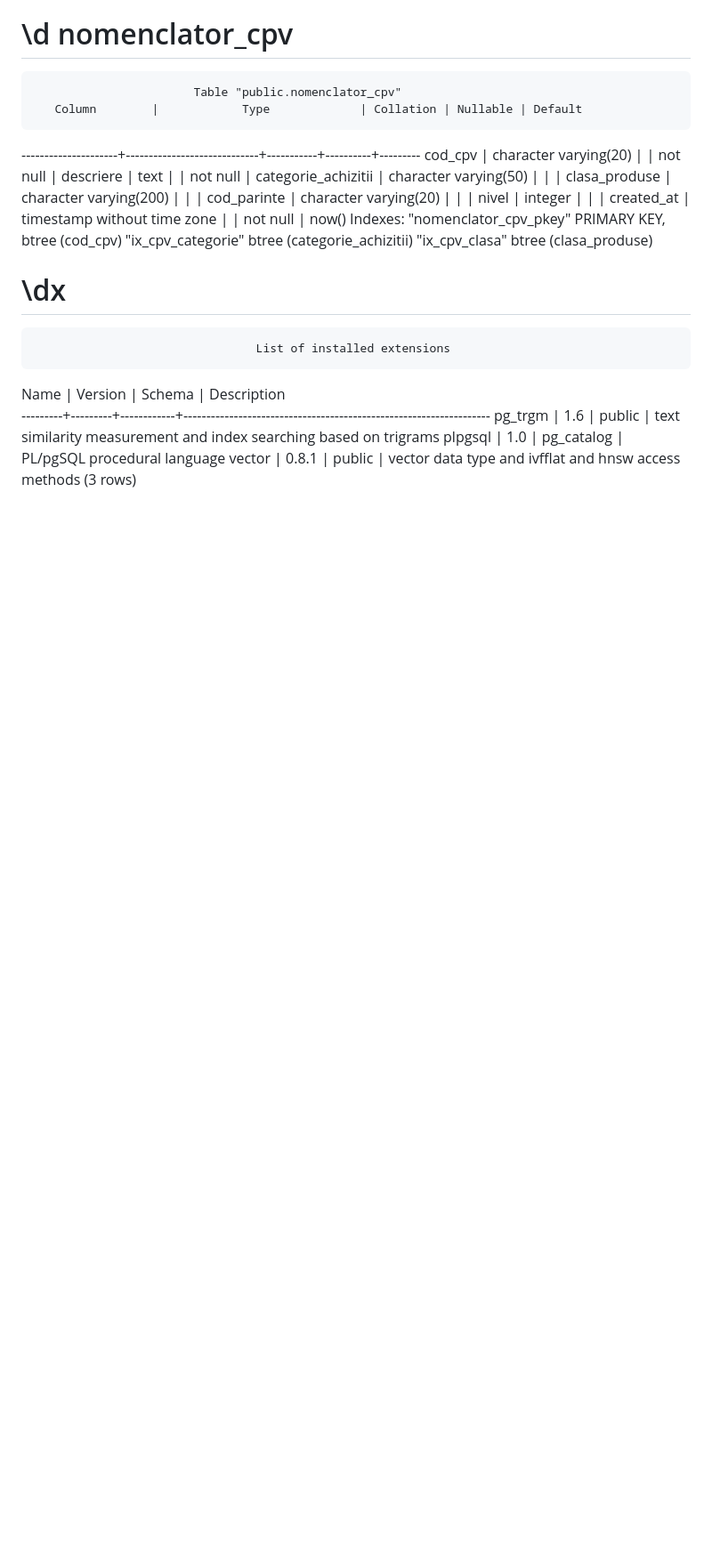
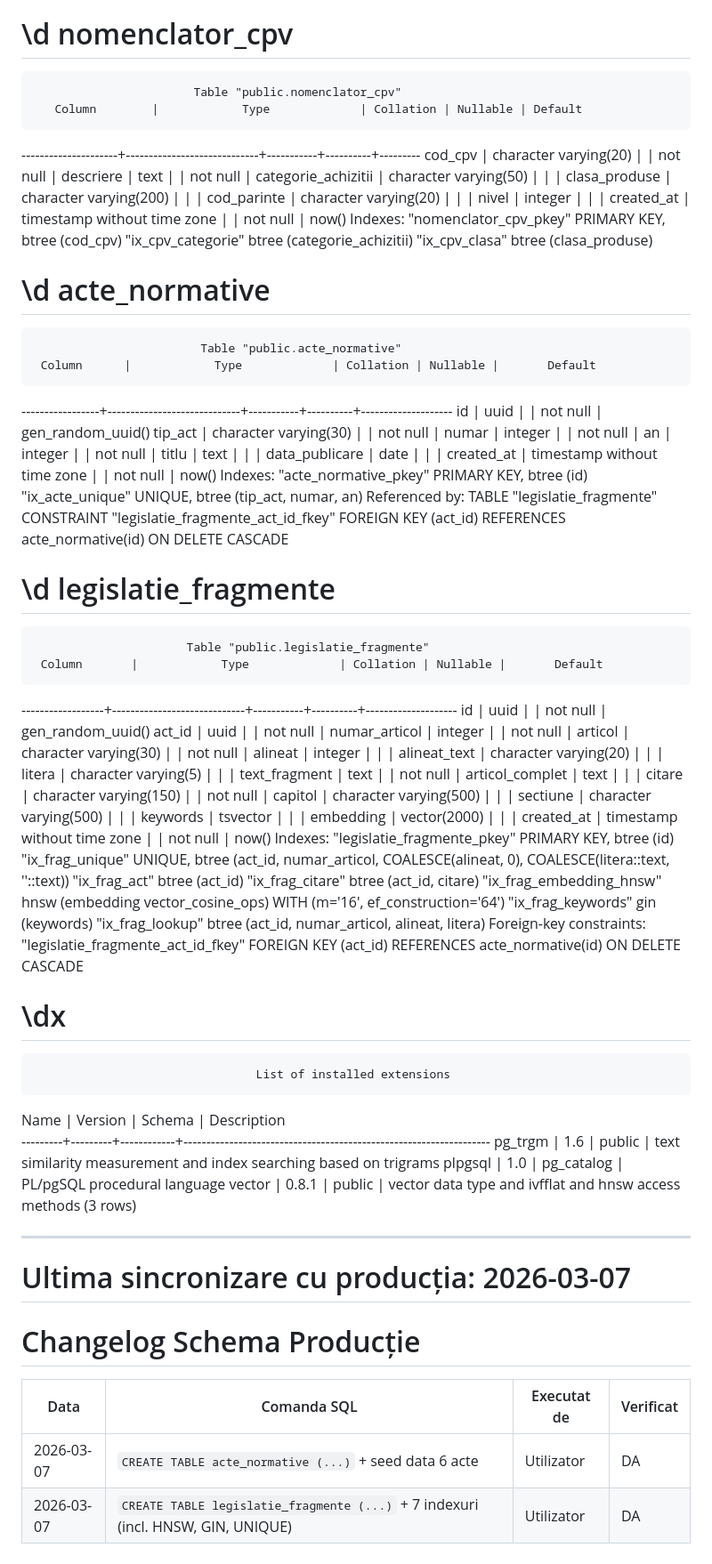
Before and after one commit to NoisimRo/APP-AI, a Markdown page: docs/expertap_db.md, the part around one of its changes. Shown at 89% size. GitHub-like rendering; blank space fills up the shorter version.

Commit message:
docs: update expertap_db.md with acte_normative + legislatie_fragmente
- Added \d output for acte_normative and legislatie_fragmente tables
  created in production on 2026-03-07
- Updated \dt+ to show 8 tables (was 6)
- Added changelog entries for both CREATE TABLE commands
- Fixed duplicate import line in CLAUDE.md

https://claude.ai/code/session_01Vd8opvmCNhUFEBr9pSoSqs

```diff
--- a/docs/expertap_db.md
+++ b/docs/expertap_db.md
@@ -192,6 +194,55 @@ Indexes:
     "ix_cpv_clasa" btree (clasa_produse)
 
 
+# \d acte_normative
+                            Table "public.acte_normative"
+     Column      |            Type             | Collation | Nullable |       Default
+-----------------+-----------------------------+-----------+----------+--------------------
+ id              | uuid                        |           | not null | gen_random_uuid()
+ tip_act         | character varying(30)       |           | not null |
+ numar           | integer                     |           | not null |
+ an              | integer                     |           | not null |
+ titlu           | text                        |           |          |
+ data_publicare  | date                        |           |          |
+ created_at      | timestamp without time zone |           | not null | now()
+Indexes:
+    "acte_normative_pkey" PRIMARY KEY, btree (id)
+    "ix_acte_unique" UNIQUE, btree (tip_act, numar, an)
+Referenced by:
+    TABLE "legislatie_fragmente" CONSTRAINT "legislatie_fragmente_act_id_fkey" FOREIGN KEY (act_id) REFERENCES acte_normative(id) ON DELETE CASCADE
+
+
+# \d legislatie_fragmente
+                          Table "public.legislatie_fragmente"
+     Column       |            Type             | Collation | Nullable |       Default
+------------------+-----------------------------+-----------+----------+--------------------
+ id               | uuid                        |           | not null | gen_random_uuid()
+ act_id           | uuid                        |           | not null |
+ numar_articol    | integer                     |           | not null |
+ articol          | character varying(30)       |           | not null |
+ alineat          | integer                     |           |          |
+ alineat_text     | character varying(20)       |           |          |
+ litera           | character varying(5)        |           |          |
+ text_fragment    | text                        |           | not null |
+ articol_complet  | text                        |           |          |
+ citare           | character varying(150)      |           | not null |
+ capitol          | character varying(500)      |           |          |
+ sectiune         | character varying(500)      |           |          |
+ keywords         | tsvector                    |           |          |
+ embedding        | vector(2000)                |           |          |
+ created_at       | timestamp without time zone |           | not null | now()
+Indexes:
+    "legislatie_fragmente_pkey" PRIMARY KEY, btree (id)
+    "ix_frag_unique" UNIQUE, btree (act_id, numar_articol, COALESCE(alineat, 0), COALESCE(litera::text, ''::text))
+    "ix_frag_act" btree (act_id)
+    "ix_frag_citare" btree (act_id, citare)
+    "ix_frag_embedding_hnsw" hnsw (embedding vector_cosine_ops) WITH (m='16', ef_construction='64')
+    "ix_frag_keywords" gin (keywords)
+    "ix_frag_lookup" btree (act_id, numar_articol, alineat, litera)
+Foreign-key constraints:
+    "legislatie_fragmente_act_id_fkey" FOREIGN KEY (act_id) REFERENCES acte_normative(id) ON DELETE CASCADE
+
+
 # \dx
                                     List of installed extensions
   Name   | Version |   Schema   |                            Description
@@ -200,3 +251,15 @@ Indexes:
  plpgsql | 1.0     | pg_catalog | PL/pgSQL procedural language
  vector  | 0.8.1   | public     | vector data type and ivfflat and hnsw access methods
 (3 rows)
+
+
+---
+
+# Ultima sincronizare cu producția: 2026-03-07
+
+# Changelog Schema Producție
+
+| Data | Comanda SQL | Executat de | Verificat |
+|------|-------------|-------------|-----------|
+| 2026-03-07 | `CREATE TABLE acte_normative (...)` + seed data 6 acte | Utilizator | DA |
+| 2026-03-07 | `CREATE TABLE legislatie_fragmente (...)` + 7 indexuri (incl. HNSW, GIN, UNIQUE) | Utilizator | DA |
```
Also changed, not shown: other parts of docs/expertap_db.md (+3 -1 lines), CLAUDE.md (+0 -2 lines).
